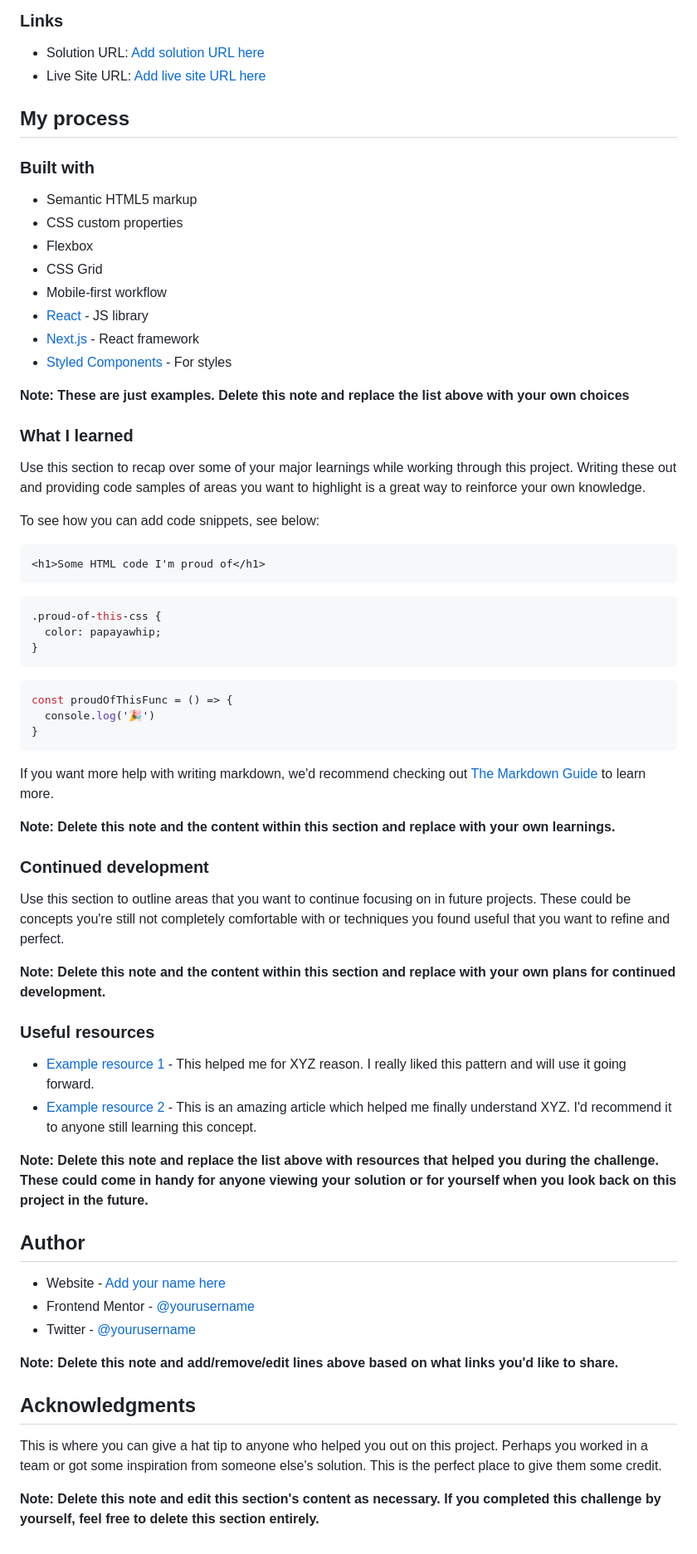
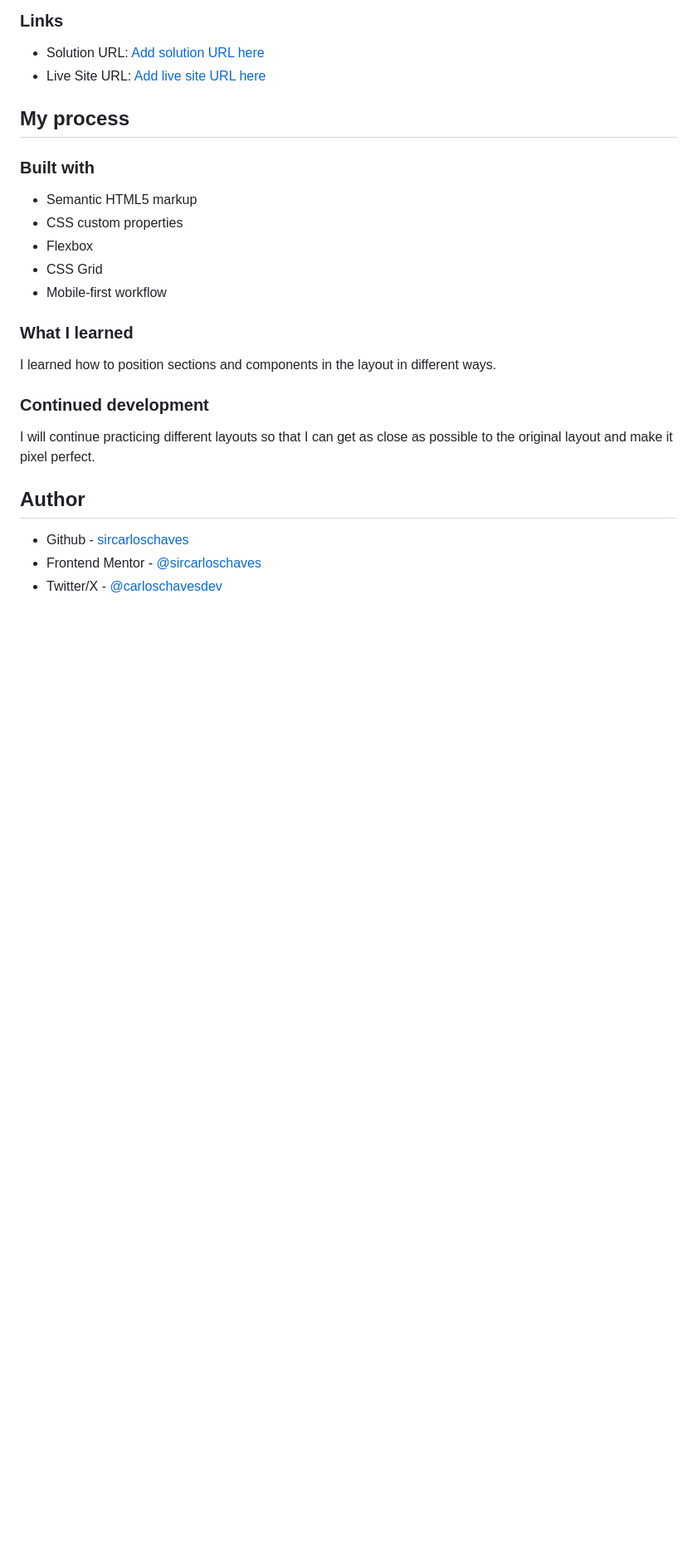
Before and after one commit to sircarloschaves/equalizer-landing-page, a Markdown page: README.md, the part around the change printed below. Shown: that part at 83% size. Drawn GitHub-style; blank space fills up the shorter version.

````diff
--- a/README.md
+++ b/README.md
@@ -53,59 +42,17 @@ Then crop/optimize/edit your image however you like, add it to your project, and
 - Flexbox
 - CSS Grid
 - Mobile-first workflow
-- [React](https://reactjs.org/) - JS library
-- [Next.js](https://nextjs.org/) - React framework
-- [Styled Components](https://styled-components.com/) - For styles
-
-**Note: These are just examples. Delete this note and replace the list above with your own choices**
 
 ### What I learned
 
-Use this section to recap over some of your major learnings while working through this project. Writing these out and providing code samples of areas you want to highlight is a great way to reinforce your own knowledge.
-
-To see how you can add code snippets, see below:
-
-```html
-<h1>Some HTML code I'm proud of</h1>
-```
-```css
-.proud-of-this-css {
-  color: papayawhip;
-}
-```
-```js
-const proudOfThisFunc = () => {
-  console.log('🎉')
-}
-```
-
-If you want more help with writing markdown, we'd recommend checking out [The Markdown Guide](https://www.markdownguide.org/) to learn more.
-
-**Note: Delete this note and the content within this section and replace with your own learnings.**
+I learned how to position sections and components in the layout in different ways.
 
 ### Continued development
 
-Use this section to outline areas that you want to continue focusing on in future projects. These could be concepts you're still not completely comfortable with or techniques you found useful that you want to refine and perfect.
-
-**Note: Delete this note and the content within this section and replace with your own plans for continued development.**
-
-### Useful resources
-
-- [Example resource 1](https://www.example.com) - This helped me for XYZ reason. I really liked this pattern and will use it going forward.
-- [Example resource 2](https://www.example.com) - This is an amazing article which helped me finally understand XYZ. I'd recommend it to anyone still learning this concept.
-
-**Note: Delete this note and replace the list above with resources that helped you during the challenge. These could come in handy for anyone viewing your solution or for yourself when you look back on this project in the future.**
+I will continue practicing different layouts so that I can get as close as possible to the original layout and make it pixel perfect.
 
 ## Author
 
-- Website - [Add your name here](https://www.your-site.com)
-- Frontend Mentor - [@yourusername](https://www.frontendmentor.io/profile/yourusername)
-- Twitter - [@yourusername](https://www.twitter.com/yourusername)
-
-**Note: Delete this note and add/remove/edit lines above based on what links you'd like to share.**
-
-## Acknowledgments
-
-This is where you can give a hat tip to anyone who helped you out on this project. Perhaps you worked in a team or got some inspiration from someone else's solution. This is the perfect place to give them some credit.
-
-**Note: Delete this note and edit this section's content as necessary. If you completed this challenge by yourself, feel free to delete this section entirely.**
+- Github - [sircarloschaves](https://github.com/sircarloschaves)
+- Frontend Mentor - [@sircarloschaves](https://www.frontendmentor.io/profile/sircarloschaves)
+- Twitter/X - [@carloschavesdev](https://twitter.com/carloschavesdev)
````
Also changed, not shown: other parts of README.md (+1 -12 lines), assets/screenshot.png (added).
